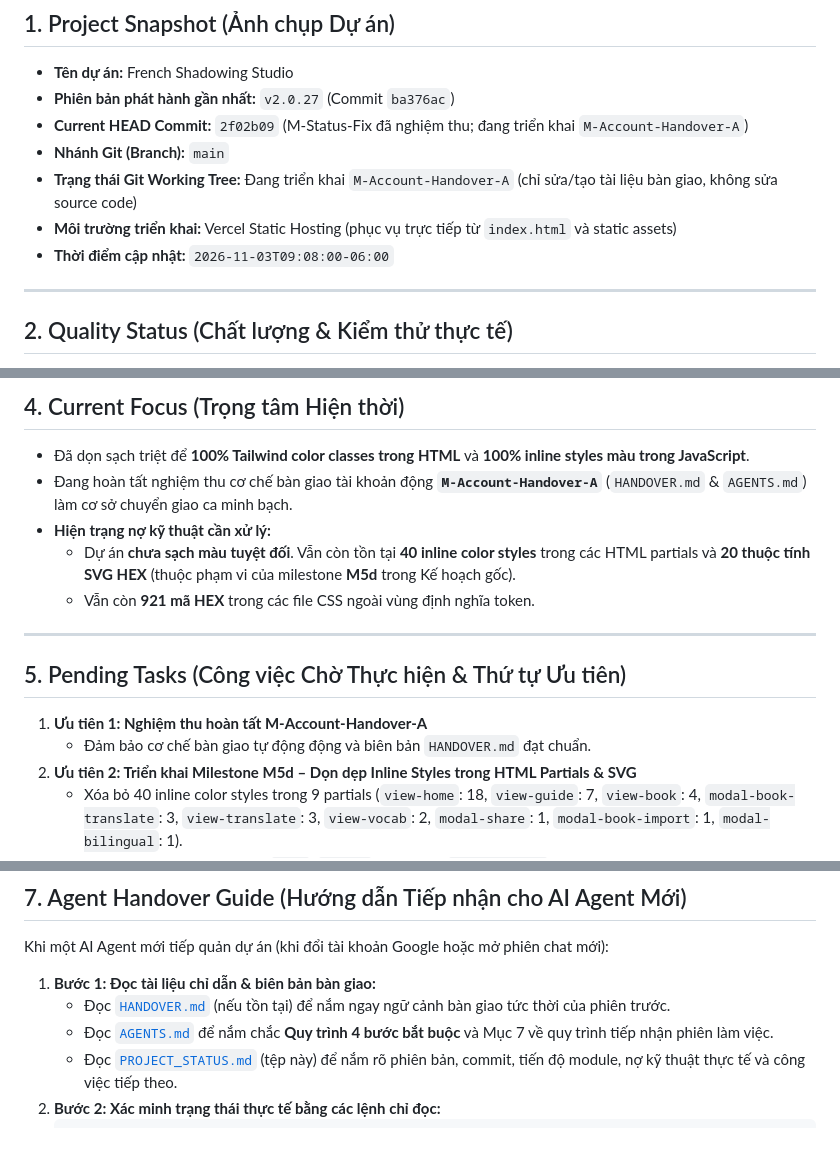
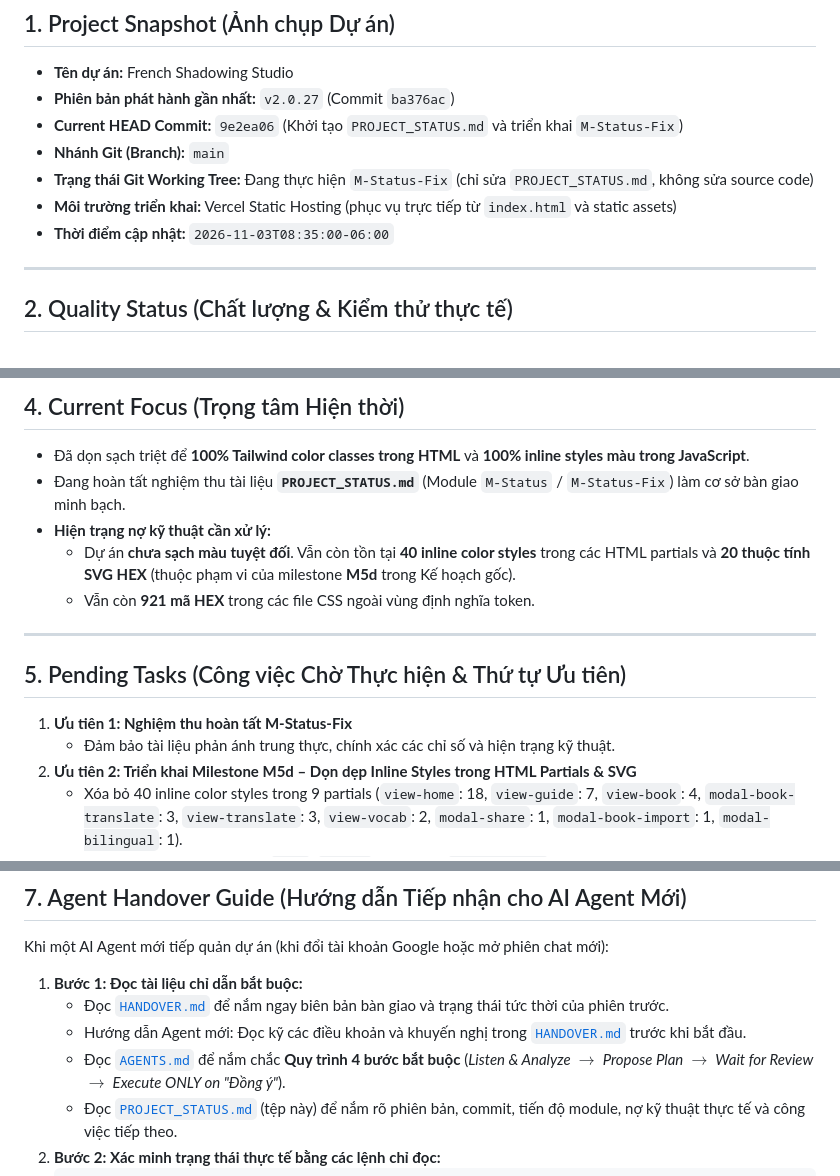
Before and after one commit to rubegit/french-shadowing-studio, a Markdown page: PROJECT_STATUS.md, 3 parts joined by grey strips. Drawn GitHub-style; blank space fills up the shorter version.

````diff
--- a/PROJECT_STATUS.md
+++ b/PROJECT_STATUS.md
@@ -14,11 +14,11 @@
 
 - **Tên dự án:** French Shadowing Studio
 - **Phiên bản phát hành gần nhất:** `v2.0.27` (Commit `ba376ac`)
-- **Current HEAD Commit:** `2f02b09` (M-Status-Fix đã nghiệm thu; đang triển khai `M-Account-Handover-A`)
+- **Current HEAD Commit:** `9e2ea06` (Khởi tạo `PROJECT_STATUS.md` và triển khai `M-Status-Fix`)
 - **Nhánh Git (Branch):** `main`
-- **Trạng thái Git Working Tree:** Đang triển khai `M-Account-Handover-A` (chỉ sửa/tạo tài liệu bàn giao, không sửa source code)
+- **Trạng thái Git Working Tree:** Đang thực hiện `M-Status-Fix` (chỉ sửa `PROJECT_STATUS.md`, không sửa source code)
 - **Môi trường triển khai:** Vercel Static Hosting (phục vụ trực tiếp từ `index.html` và static assets)
-- **Thời điểm cập nhật:** `2026-11-03T09:08:00-06:00`
+- **Thời điểm cập nhật:** `2026-11-03T08:35:00-06:00`
 
 ---
 
@@ -88,7 +88,7 @@
 ## 4. Current Focus (Trọng tâm Hiện thời)
 
 - Đã dọn sạch triệt để **100% Tailwind color classes trong HTML** và **100% inline styles màu trong JavaScript**.
-- Đang hoàn tất nghiệm thu cơ chế bàn giao tài khoản động **`M-Account-Handover-A`** (`HANDOVER.md` & `AGENTS.md`) làm cơ sở chuyển giao ca minh bạch.
+- Đang hoàn tất nghiệm thu tài liệu **`PROJECT_STATUS.md`** (Module `M-Status` / `M-Status-Fix`) làm cơ sở bàn giao minh bạch.
 - **Hiện trạng nợ kỹ thuật cần xử lý:**
   - Dự án **chưa sạch màu tuyệt đối**. Vẫn còn tồn tại **40 inline color styles** trong các HTML partials và **20 thuộc tính SVG HEX** (thuộc phạm vi của milestone **M5d** trong Kế hoạch gốc).
   - Vẫn còn **921 mã HEX** trong các file CSS ngoài vùng định nghĩa token.
@@ -97,8 +97,8 @@
 
 ## 5. Pending Tasks (Công việc Chờ Thực hiện & Thứ tự Ưu tiên)
 
-1. **Ưu tiên 1: Nghiệm thu hoàn tất M-Account-Handover-A**
-   - Đảm bảo cơ chế bàn giao tự động động và biên bản `HANDOVER.md` đạt chuẩn.
+1. **Ưu tiên 1: Nghiệm thu hoàn tất M-Status-Fix**
+   - Đảm bảo tài liệu phản ánh trung thực, chính xác các chỉ số và hiện trạng kỹ thuật.
 2. **Ưu tiên 2: Triển khai Milestone M5d – Dọn dẹp Inline Styles trong HTML Partials & SVG**
    - Xóa bỏ 40 inline color styles trong 9 partials (`view-home`: 18, `view-guide`: 7, `view-book`: 4, `modal-book-translate`: 3, `view-translate`: 3, `view-vocab`: 2, `modal-share`: 1, `modal-book-import`: 1, `modal-bilingual`: 1).
    - Thay thế 20 thuộc tính SVG `fill`/`stroke` HEX bằng `currentColor` hoặc semantic classes.
@@ -137,9 +137,10 @@
 
 Khi một AI Agent mới tiếp quản dự án (khi đổi tài khoản Google hoặc mở phiên chat mới):
 
-1. **Bước 1: Đọc tài liệu chỉ dẫn & biên bản bàn giao:**
-   - Đọc [`HANDOVER.md`](./HANDOVER.md) (nếu tồn tại) để nắm ngay ngữ cảnh bàn giao tức thời của phiên trước.
-   - Đọc [`AGENTS.md`](./AGENTS.md) để nắm chắc **Quy trình 4 bước bắt buộc** và Mục 7 về quy trình tiếp nhận phiên làm việc.
+1. **Bước 1: Đọc tài liệu chỉ dẫn bắt buộc:**
+   - Đọc [`HANDOVER.md`](./HANDOVER.md) để nắm ngay biên bản bàn giao và trạng thái tức thời của phiên trước.
+   - Hướng dẫn Agent mới: Đọc kỹ các điều khoản và khuyến nghị trong [`HANDOVER.md`](./HANDOVER.md) trước khi bắt đầu.
+   - Đọc [`AGENTS.md`](./AGENTS.md) để nắm chắc **Quy trình 4 bước bắt buộc** (*Listen & Analyze $\rightarrow$ Propose Plan $\rightarrow$ Wait for Review $\rightarrow$ Execute ONLY on "Đồng ý"*).
    - Đọc [`PROJECT_STATUS.md`](./PROJECT_STATUS.md) (tệp này) để nắm rõ phiên bản, commit, tiến độ module, nợ kỹ thuật thực tế và công việc tiếp theo.
 2. **Bước 2: Xác minh trạng thái thực tế bằng các lệnh chỉ đọc:**
    ```bash
````
Also changed, not shown: other parts of PROJECT_STATUS.md (+1 -1 lines).
